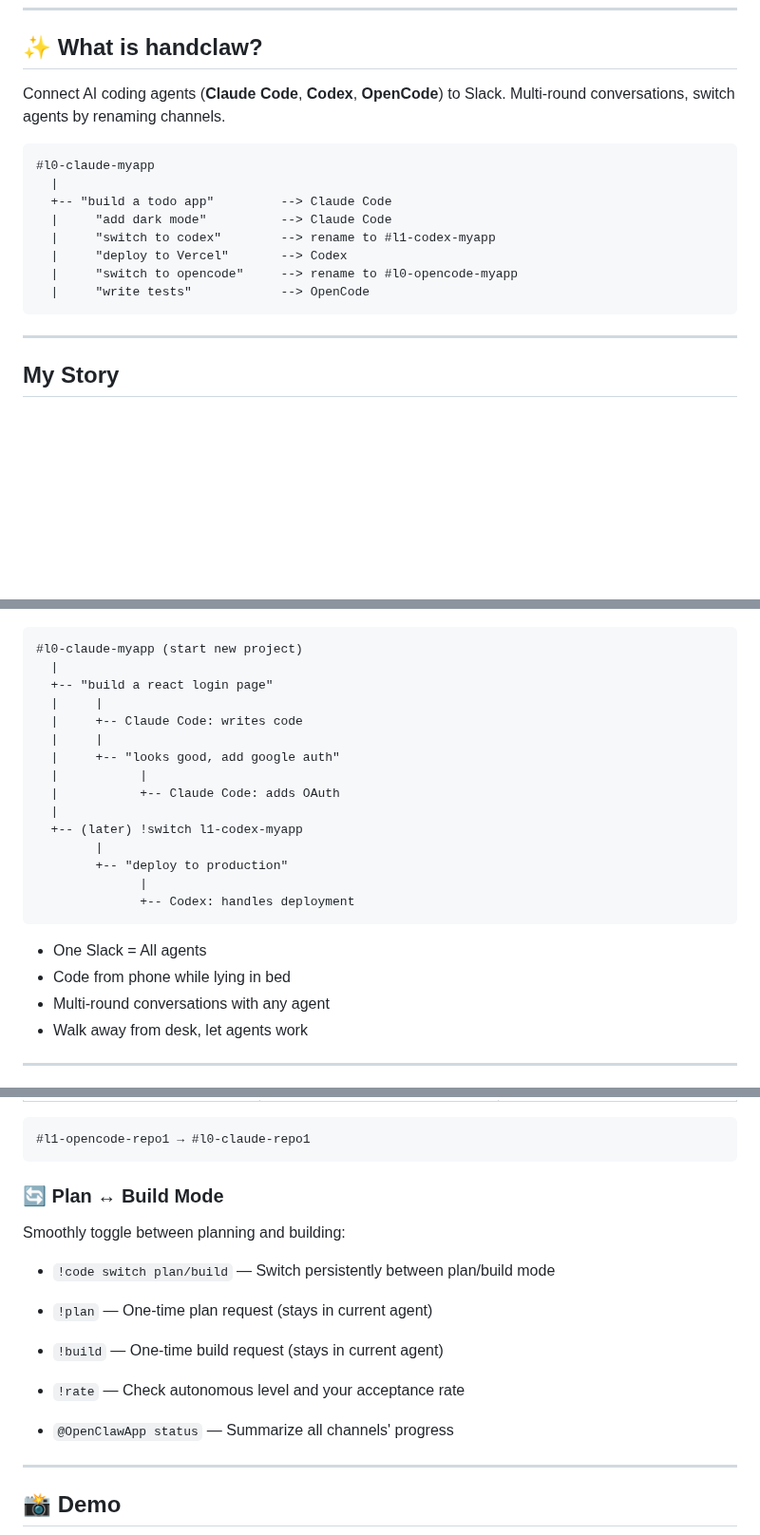
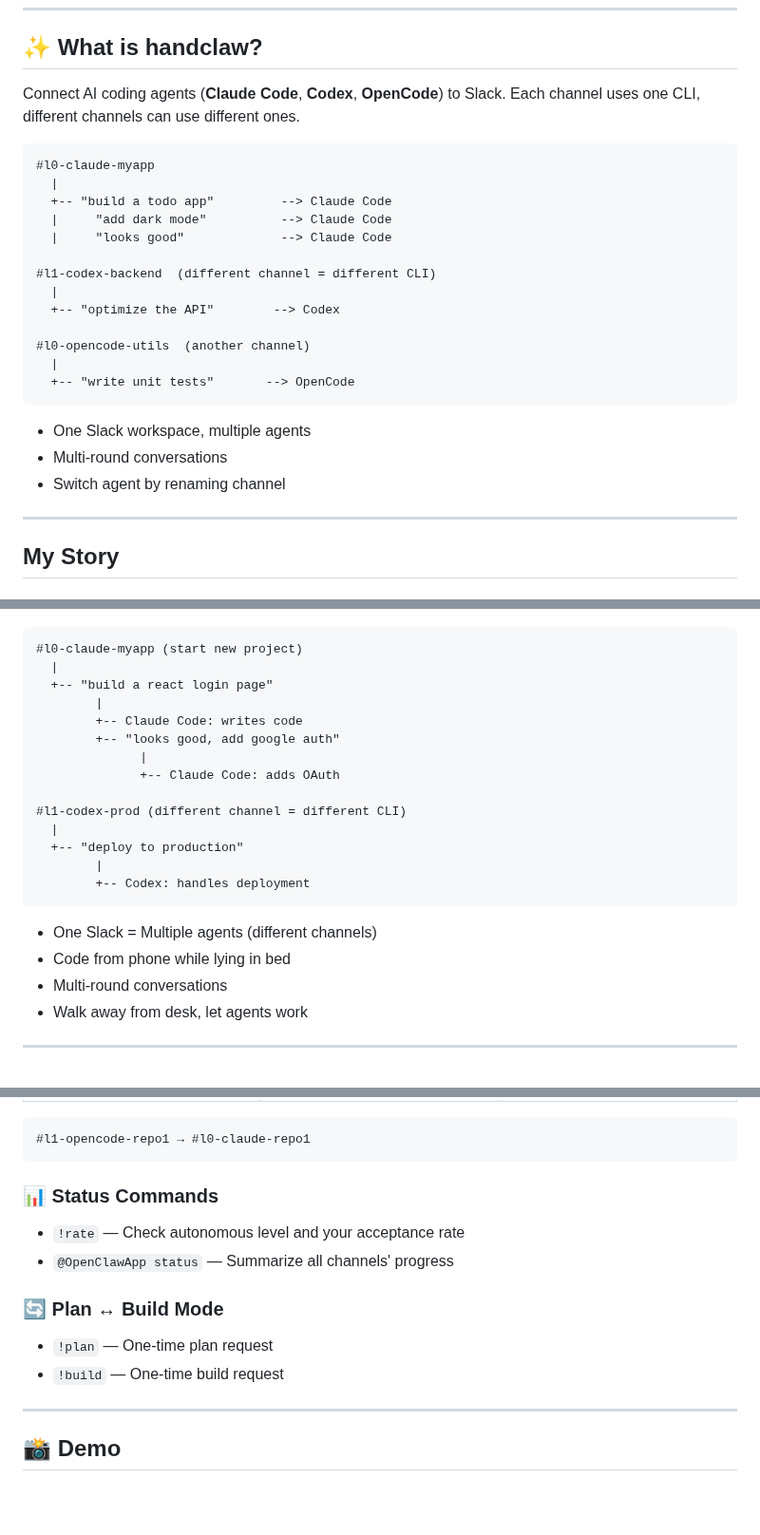
Before and after one commit to deciding/handclaw, a Markdown page: README.md, 3 parts joined by grey strips. Shown at 95% size. GitHub-like rendering; blank space fills up the shorter version.

Commit message:
Fix: clarify each channel uses one CLI, no switch command

````diff
--- a/README.md
+++ b/README.md
@@ -16,18 +16,27 @@
 
 ## ✨ What is handclaw?
 
-Connect AI coding agents (**Claude Code**, **Codex**, **OpenCode**) to Slack. Multi-round conversations, switch agents by renaming channels.
+Connect AI coding agents (**Claude Code**, **Codex**, **OpenCode**) to Slack. Each channel uses one CLI, different channels can use different ones.
 
 ```
 #l0-claude-myapp
   |
   +-- "build a todo app"         --> Claude Code
   |     "add dark mode"          --> Claude Code
-  |     "switch to codex"        --> rename to #l1-codex-myapp
-  |     "deploy to Vercel"       --> Codex
-  |     "switch to opencode"     --> rename to #l0-opencode-myapp
-  |     "write tests"            --> OpenCode
+  |     "looks good"             --> Claude Code
+
+#l1-codex-backend  (different channel = different CLI)
+  |
+  +-- "optimize the API"        --> Codex
+
+#l0-opencode-utils  (another channel)
+  |
+  +-- "write unit tests"       --> OpenCode
 ```
+
+- One Slack workspace, multiple agents
+- Multi-round conversations
+- Switch agent by renaming channel
 
 ---
 
@@ -54,23 +63,22 @@ Connect AI coding agents (**Claude Code**, **Codex**, **OpenCode**) to Slack. Mu
 #l0-claude-myapp (start new project)
   |
   +-- "build a react login page"
-  |     |
-  |     +-- Claude Code: writes code
-  |     |
-  |     +-- "looks good, add google auth"
-  |           |
-  |           +-- Claude Code: adds OAuth
+        |
+        +-- Claude Code: writes code
+        +-- "looks good, add google auth"
+              |
+              +-- Claude Code: adds OAuth
+
+#l1-codex-prod (different channel = different CLI)
   |
-  +-- (later) !switch l1-codex-myapp
+  +-- "deploy to production"
         |
-        +-- "deploy to production"
-              |
-              +-- Codex: handles deployment
+        +-- Codex: handles deployment
 ```
 
-- One Slack = All agents
+- One Slack = Multiple agents (different channels)
 - Code from phone while lying in bed
-- Multi-round conversations with any agent
+- Multi-round conversations
 - Walk away from desk, let agents work
 
 ---
@@ -143,16 +151,15 @@ Just rename the channel to switch agent and autonomous level!
 #l1-opencode-repo1 → #l0-claude-repo1
 ```
 
-### 🔄 Plan ↔ Build Mode
-
-Smoothly toggle between planning and building:
-
-- `!code switch plan/build` — Switch persistently between plan/build mode
-- `!plan` — One-time plan request (stays in current agent)
-- `!build` — One-time build request (stays in current agent)
+### 📊 Status Commands
 
 - `!rate` — Check autonomous level and your acceptance rate
 - `@OpenClawApp status` — Summarize all channels' progress
+
+### 🔄 Plan ↔ Build Mode
+
+- `!plan` — One-time plan request
+- `!build` — One-time build request
 
 ---
 
````
Also changed, not shown: README.zh-CN.md (+14 -5 lines).
